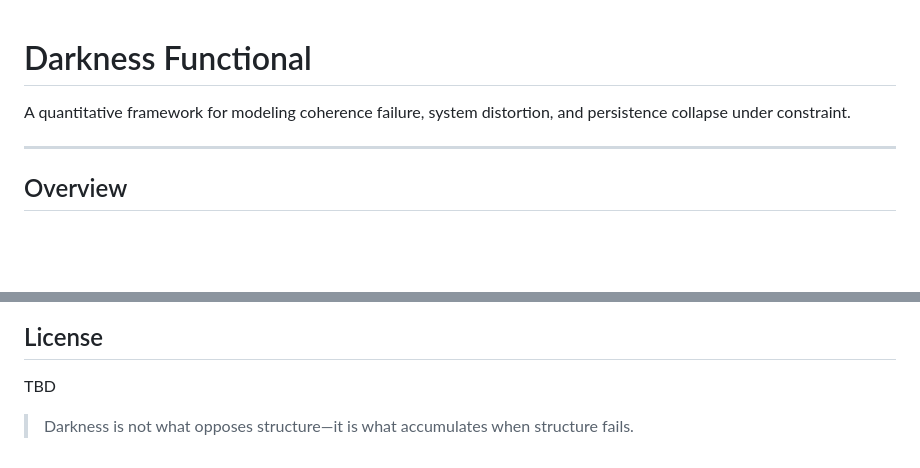
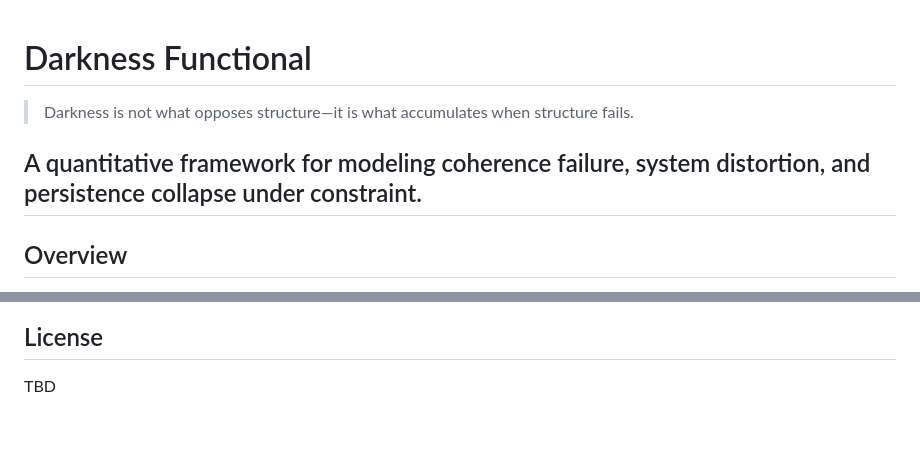
Before and after one commit to thefourceprinciples/darkness-functional, a Markdown page: README.md, 2 parts joined by grey strips. Rendered like a GitHub page; blank space fills up the shorter version.

```diff
--- a/README.md
+++ b/README.md
@@ -1,7 +1,7 @@
 # Darkness Functional
+> Darkness is not what opposes structure—it is what accumulates when structure fails.
 
 A quantitative framework for modeling coherence failure, system distortion, and persistence collapse under constraint.
-
 ---
 
 ## Overview
@@ -165,5 +165,3 @@ Coherence Under Constraint (CUC / UCCT)
 ## License
 
 TBD
-
-> Darkness is not what opposes structure—it is what accumulates when structure fails.
```
